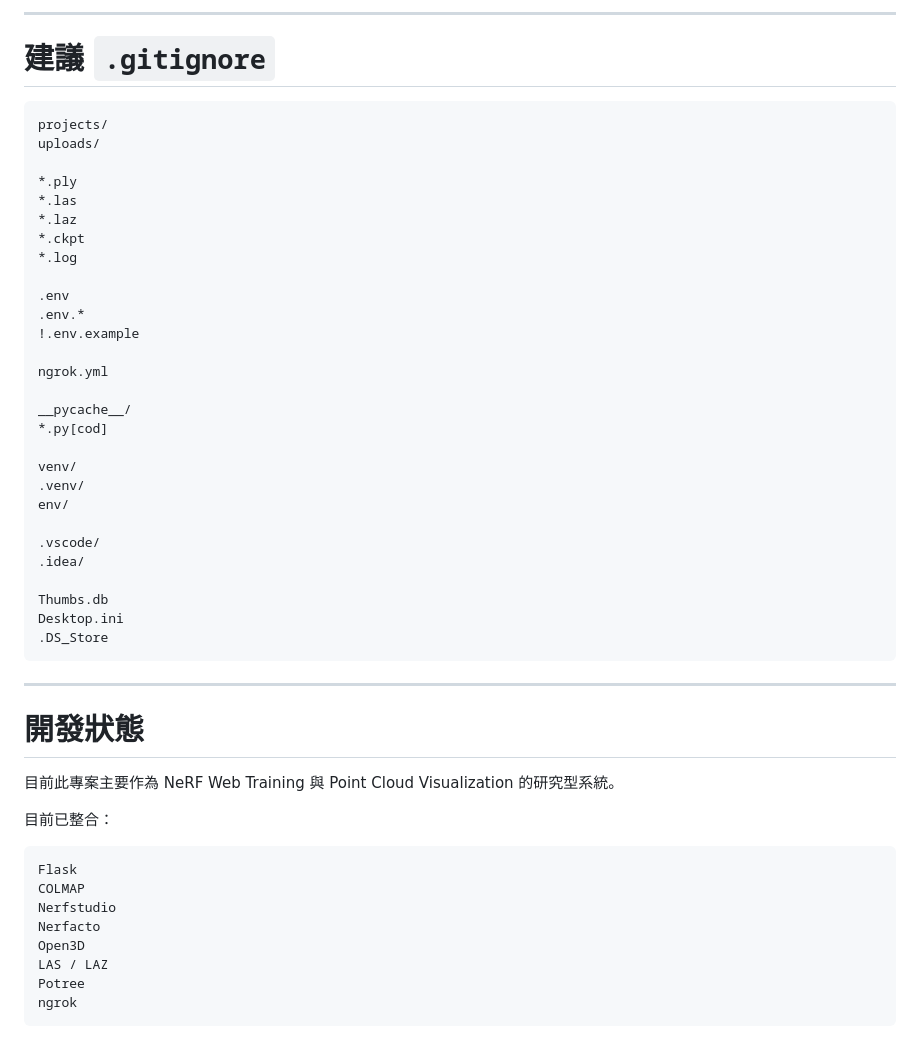
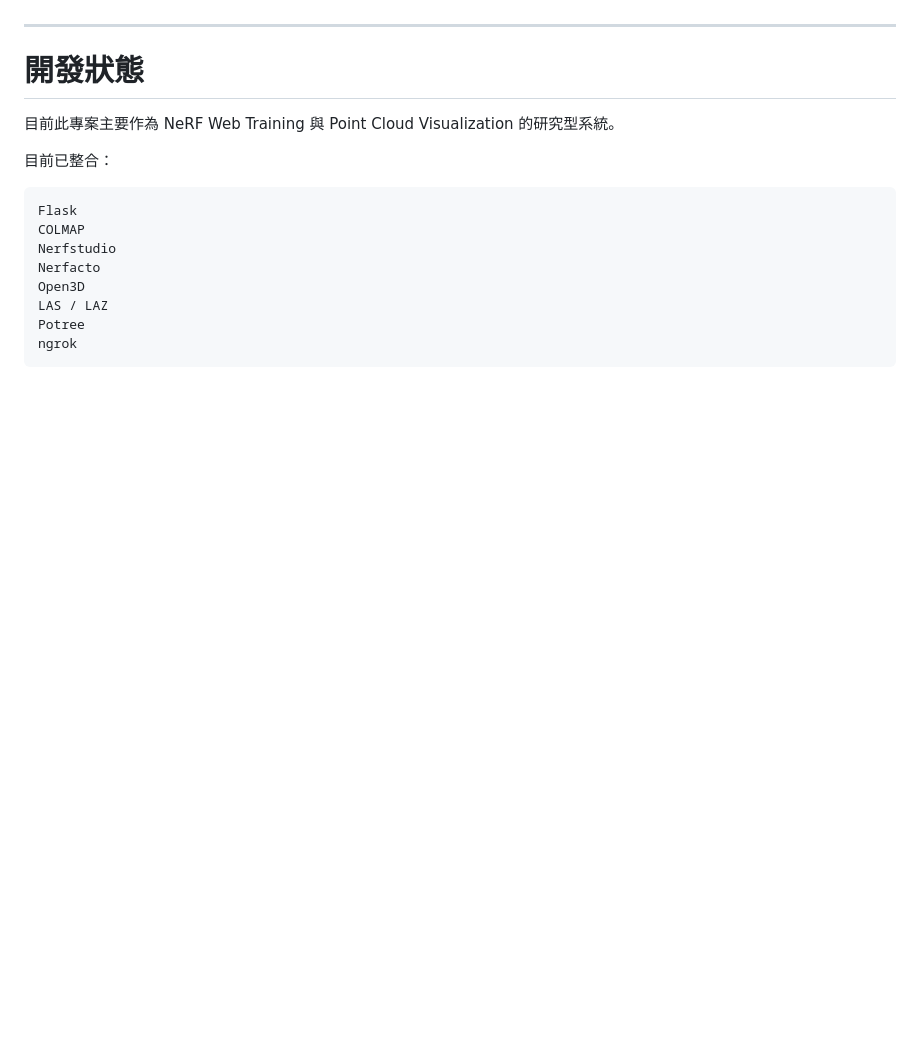
Before and after one commit to tyh1003/nerf-studio-web-console, a Markdown page: README.md, the part around one of its changes. Rendered like a GitHub page; blank space fills up the shorter version.

````diff
--- a/README.md
+++ b/README.md
@@ -498,37 +449,3 @@ ngrok.yml
----
-
-# 建議 `.gitignore`
-
-```gitignore
-projects/
-uploads/
-
-*.ply
-*.las
-*.laz
-*.ckpt
-*.log
-
-.env
-.env.*
-!.env.example
-
-ngrok.yml
-
-__pycache__/
-*.py[cod]
-
-venv/
-.venv/
-env/
-
-.vscode/
-.idea/
-
-Thumbs.db
-Desktop.ini
-.DS_Store
-```
 
 ---
 
````
Also changed, not shown: other parts of README.md (+0 -49 lines).
